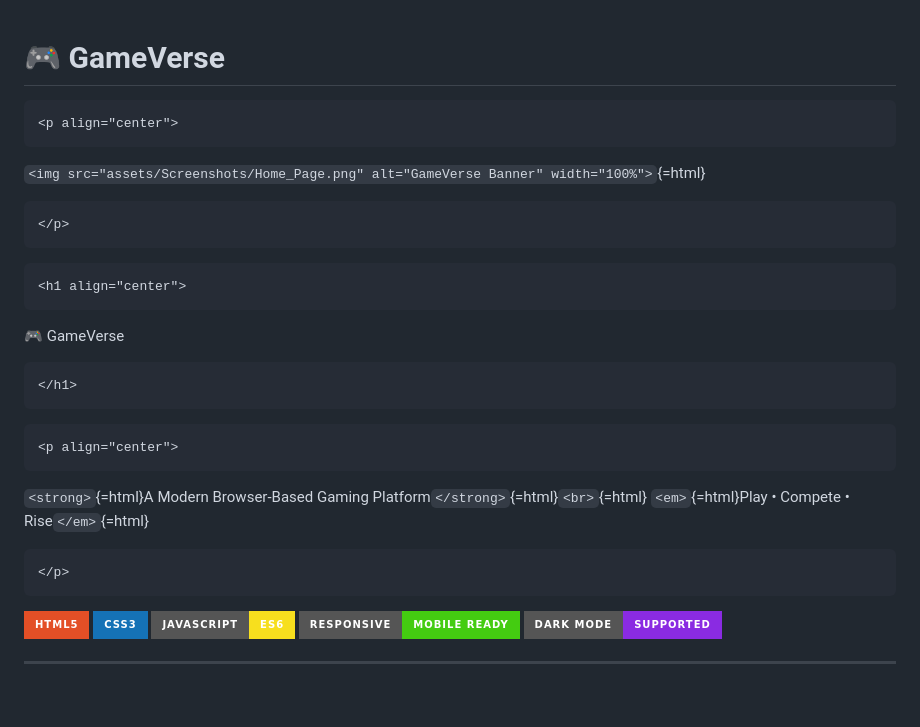
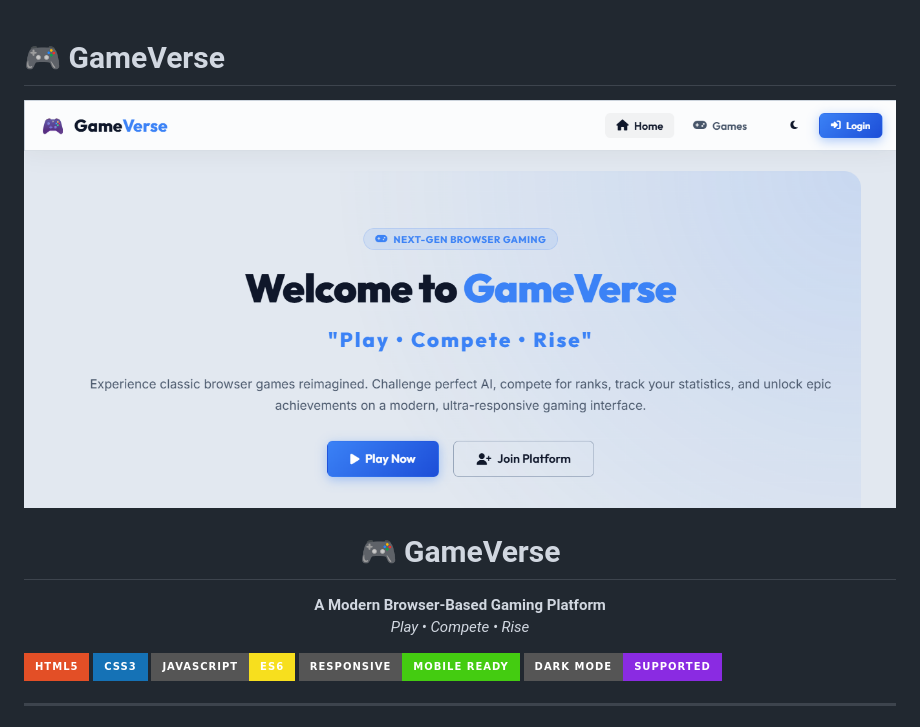
Before and after one commit to SaiTeja4569/Game_Verse, a Markdown page: README.md, the part around the change. GitHub-like rendering; badges without logos; blank space fills up the shorter version.

````diff
--- a/README.md
+++ b/README.md
@@ -1,28 +1,16 @@
 # 🎮 GameVerse
 
-```{=html}
 <p align="center">
-```
-`<img src="assets/Screenshots/Home_Page.png" alt="GameVerse Banner" width="100%">`{=html}
-```{=html}
+  <img src="assets/Screenshots/Home_Page.png" alt="GameVerse Banner" width="100%">
 </p>
-```
-```{=html}
-<h1 align="center">
-```
-🎮 GameVerse
-```{=html}
-</h1>
-```
-```{=html}
+
+<h1 align="center">🎮 GameVerse</h1>
+
 <p align="center">
-```
-`<strong>`{=html}A Modern Browser-Based Gaming
-Platform`</strong>`{=html}`<br>`{=html} `<em>`{=html}Play • Compete •
-Rise`</em>`{=html}
-```{=html}
+  <strong>A Modern Browser-Based Gaming Platform</strong><br>
+  <em>Play • Compete • Rise</em>
 </p>
-```
+
 ![HTML5](https://img.shields.io/badge/HTML5-E34F26?style=for-the-badge&logo=html5&logoColor=white)
 ![CSS3](https://img.shields.io/badge/CSS3-1572B6?style=for-the-badge&logo=css3&logoColor=white)
 ![JavaScript](https://img.shields.io/badge/JavaScript-ES6-F7DF1E?style=for-the-badge&logo=javascript&logoColor=black)
````
